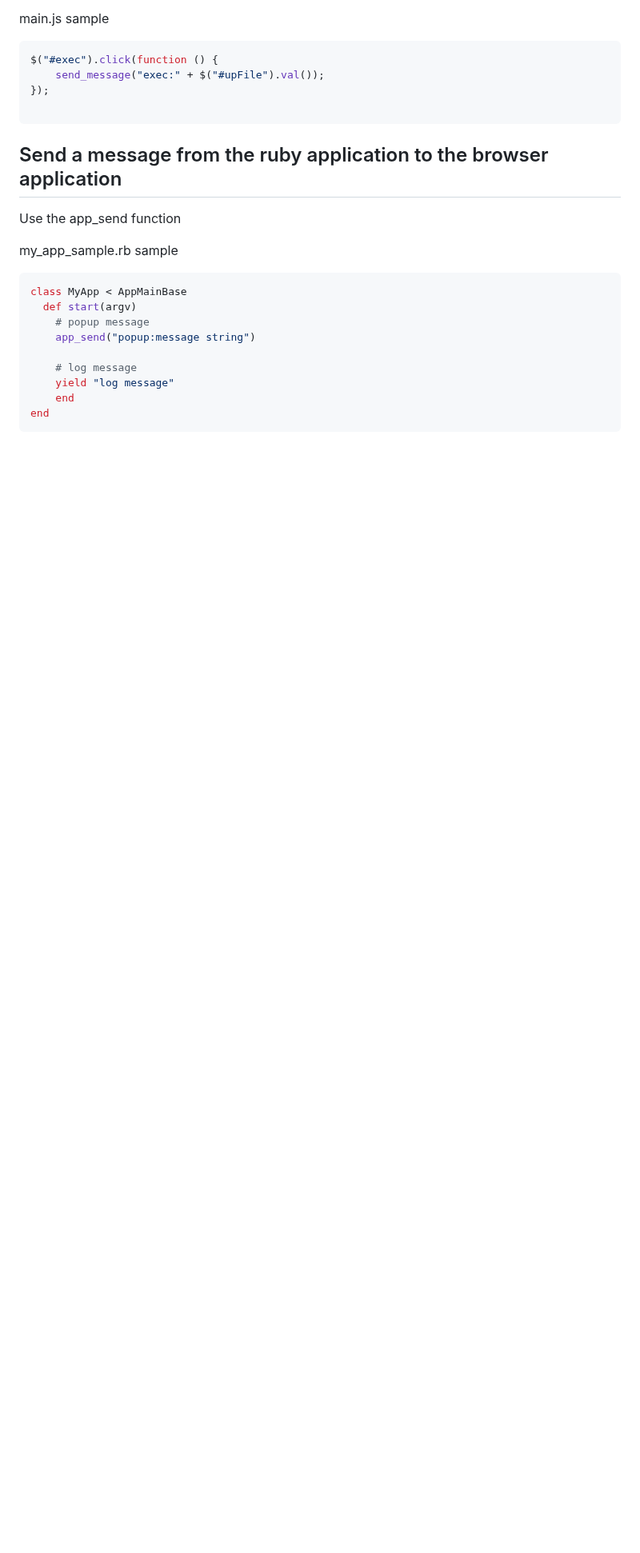
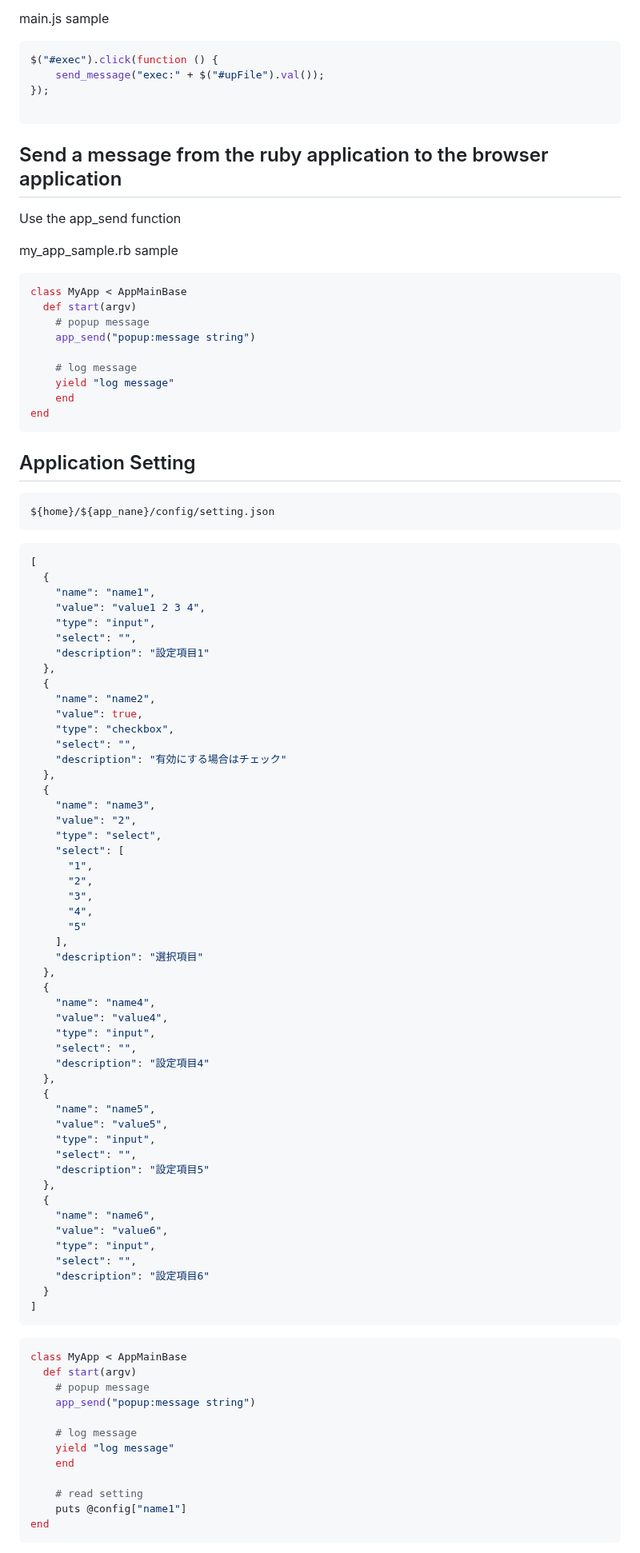
Before and after one commit to kuwayama1971/BrowserAppBase, a Markdown page: README.md, the part around one of its changes. Shown at 80% size. Drawn GitHub-style; blank space fills up the shorter version.

````diff
--- a/README.md
+++ b/README.md
@@ -103,3 +105,75 @@ class MyApp < AppMainBase
 end
 ```
 
+## Application Setting
+
+    ${home}/${app_nane}/config/setting.json
+
+
+```json
+[
+  {
+    "name": "name1",
+    "value": "value1 2 3 4",
+    "type": "input",
+    "select": "",
+    "description": "設定項目1"
+  },
+  {
+    "name": "name2",
+    "value": true,
+    "type": "checkbox",
+    "select": "",
+    "description": "有効にする場合はチェック"
+  },
+  {
+    "name": "name3",
+    "value": "2",
+    "type": "select",
+    "select": [
+      "1",
+      "2",
+      "3",
+      "4",
+      "5"
+    ],
+    "description": "選択項目"
+  },
+  {
+    "name": "name4",
+    "value": "value4",
+    "type": "input",
+    "select": "",
+    "description": "設定項目4"
+  },
+  {
+    "name": "name5",
+    "value": "value5",
+    "type": "input",
+    "select": "",
+    "description": "設定項目5"
+  },
+  {
+    "name": "name6",
+    "value": "value6",
+    "type": "input",
+    "select": "",
+    "description": "設定項目6"
+  }
+]
+```
+```ruby
+class MyApp < AppMainBase
+  def start(argv)
+    # popup message
+    app_send("popup:message string")
+
+    # log message
+    yield "log message"
+    end
+
+    # read setting
+    puts @config["name1"]
+end
+```
+
````
Also changed, not shown: other parts of README.md (+9 -0 lines), img/app.png (added), img/setting.png (added), img/setting_menu.png (added).
